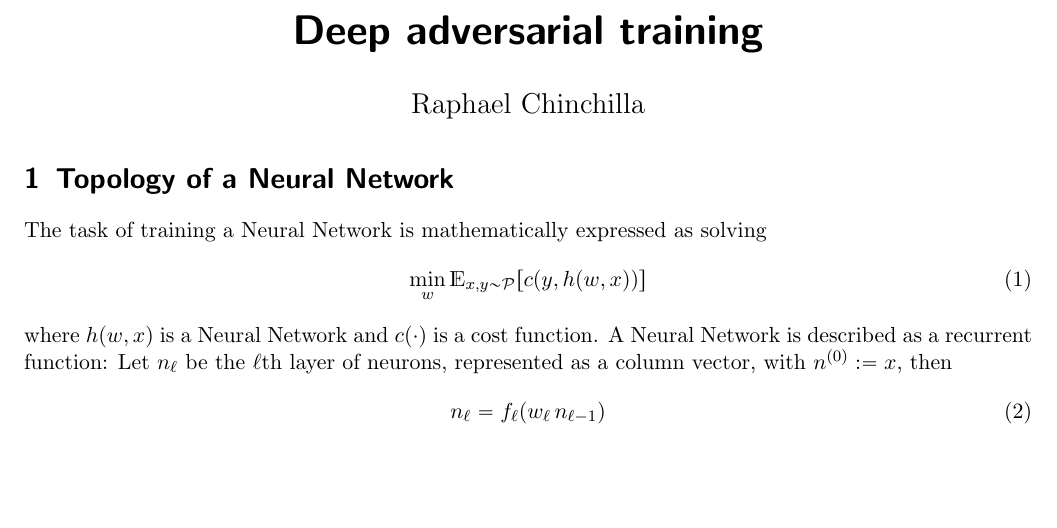
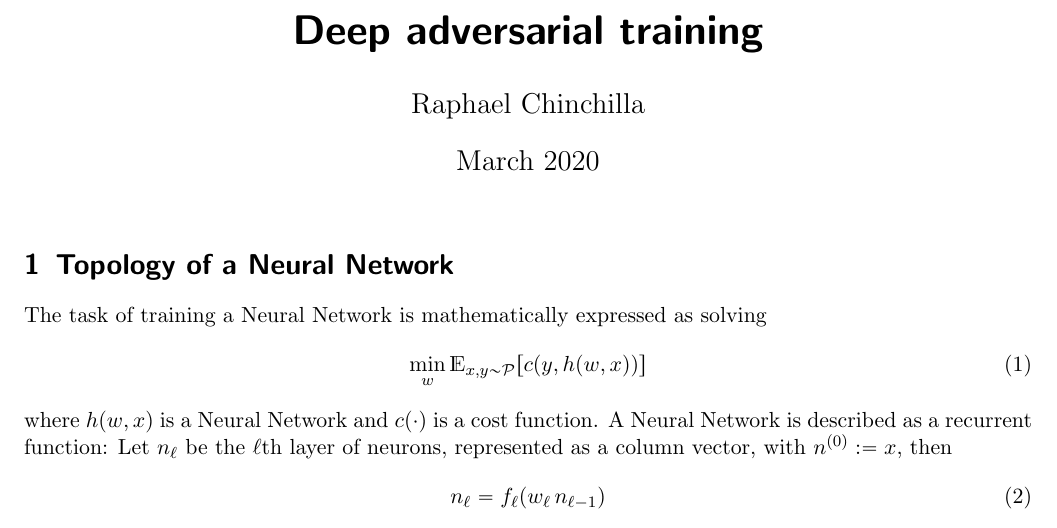
Before and after one commit to raphaelchinchilla/deep-adversarial-training, a LaTeX document (theory/main.tex): part of page 1 of 3, cut so that both start at the same text, the shorter picture padded with empty space. Compiled offline with pdfLaTeX.

Commit message:
Minor changes in theory

```diff
--- a/theory/main.tex
+++ b/theory/main.tex
@@ -60,7 +60,7 @@
 %opening
 \title{Deep adversarial training}
 \author{Raphael Chinchilla}
-\date{\vspace{-4ex}}
+\date{March 2020}
 
 \begin{document}
 
```
Also changed, not shown: theory/main.pdf.
